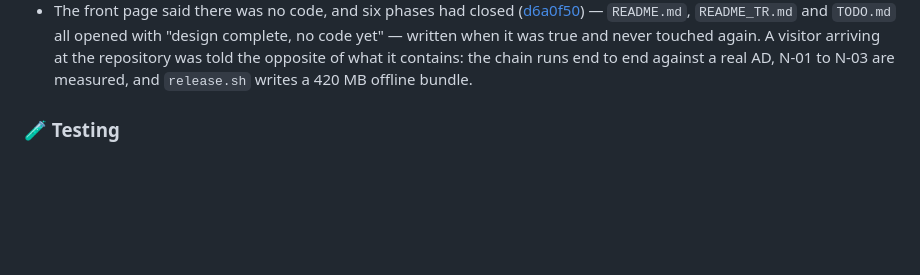
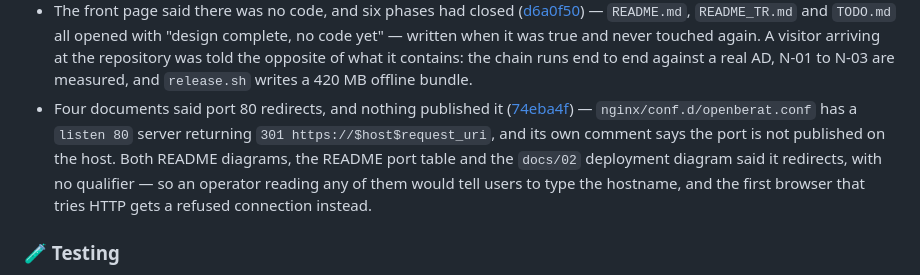
Before and after one commit to murat-akpinar/OpenBerat, a Markdown page: CHANGELOG.md, the part around the change. Drawn GitHub-style; blank space fills up the shorter version.

Commit message:
chore(changelog): update
Signed-off-by: Murat AKPINAR <akpinarmurat@protonmail.com>

```diff
--- a/CHANGELOG.md
+++ b/CHANGELOG.md
@@ -86,6 +86,7 @@
 - *(verify)* The group SID does not survive the trip, so ADR-0008 stands ([3701afa](https://github.com/murat-akpinar/OpenBerat/commit/3701afa2b1cfb91cd20d657c0168525e792a9367)) — The last claim `docs/07` carried as unverified, and the answer is no at both of the two steps it would have needed.
 - *(landscape)* The licence column, read rather than remembered ([fa42237](https://github.com/murat-akpinar/OpenBerat/commit/fa4223704748eecd2e7d4ac8fe98d47aec61993b)) — `docs/01`'s licence column carried a "(verify)" in its own header and `docs/07` said plainly that it was written from memory. Every one of the fourteen has now been read from the project's own `LICENSE` file. Twelve were right; the two that were not go the same way — a single SPDX identifier was hiding a carve-out.
 - The front page said there was no code, and six phases had closed ([d6a0f50](https://github.com/murat-akpinar/OpenBerat/commit/d6a0f50ea90a580d8e6bca0c11bdd7267f506fa2)) — `README.md`, `README_TR.md` and `TODO.md` all opened with "design complete, no code yet" — written when it was true and never touched again. A visitor arriving at the repository was told the opposite of what it contains: the chain runs end to end against a real AD, N-01 to N-03 are measured, and `release.sh` writes a 420 MB offline bundle.
+- Four documents said port 80 redirects, and nothing published it ([74eba4f](https://github.com/murat-akpinar/OpenBerat/commit/74eba4f85d05e55e90afa118c3fb776dbe551755)) — `nginx/conf.d/openberat.conf` has a `listen 80` server returning `301 https://$host$request_uri`, and its own comment says the port is not published on the host. Both README diagrams, the README port table and the `docs/02` deployment diagram said it redirects, with no qualifier — so an operator reading any of them would tell users to type the hostname, and the first browser that tries HTTP gets a refused connection instead.
 
 ### 🧪 Testing
 
```
